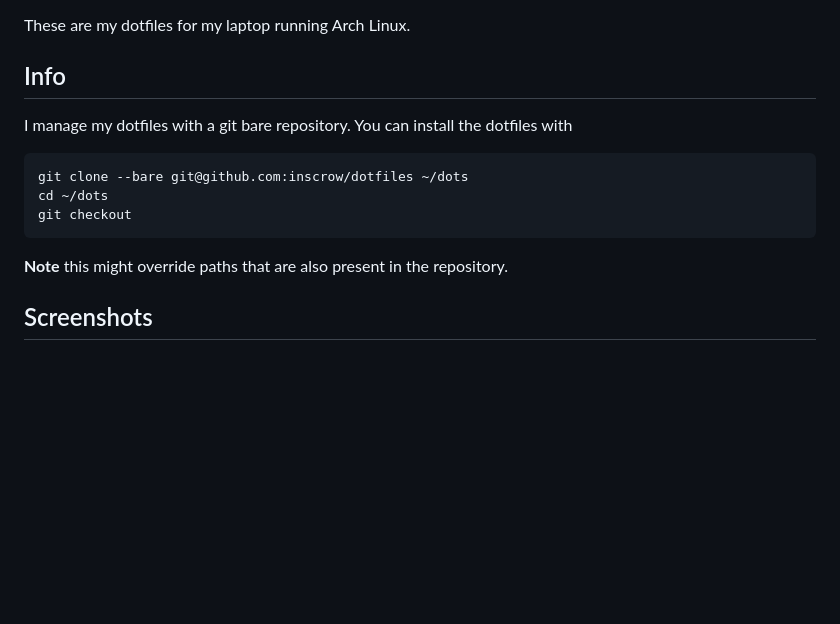
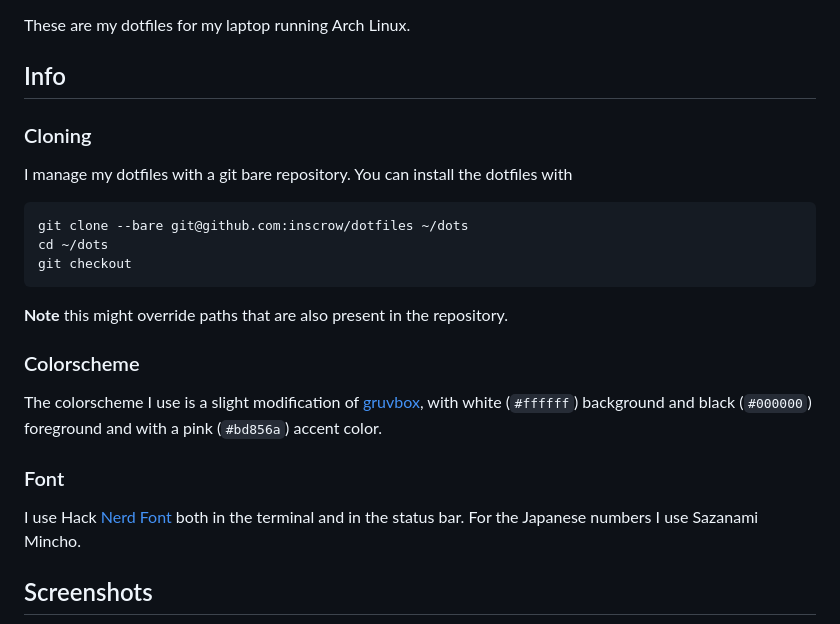
Before and after one commit to inscrow/dotfiles, a Markdown page: docs/README.md, the part around the change printed below. GitHub-like rendering; blank space fills up the shorter version.

```diff
--- a/docs/README.md
+++ b/docs/README.md
@@ -3,6 +3,8 @@
 These are my dotfiles for my laptop running Arch Linux.
 
 ## Info
+
+### Cloning
 
 I manage my dotfiles with a git bare repository.  You can install the dotfiles
 with
@@ -15,6 +17,18 @@ git checkout
 
 **Note** this might override paths that are also present in the repository.
 
+### Colorscheme
+
+The colorscheme I use is a slight modification of
+[gruvbox](https://github.com/morhetz/gruvbox/), with white (`#ffffff`)
+background and black (`#000000`) foreground and with a pink (`#bd856a`) accent
+color.
+
+### Font
+
+I use Hack [Nerd Font](https://www.nerdfonts.com/) both in the terminal and in
+the status bar.  For the Japanese numbers I use Sazanami Mincho.
+
 ## Screenshots
 
 ![](/docs/screenshots/screen-2022-04-17-19-33_full.png)
```
Also changed, not shown: other parts of docs/README.md (+23 -2 lines), docs/screenshots/screen-2022-04-17-19-34_full.png (deleted), docs/screenshots/screen-2022-04-17-21-57_full_000.png (added).
